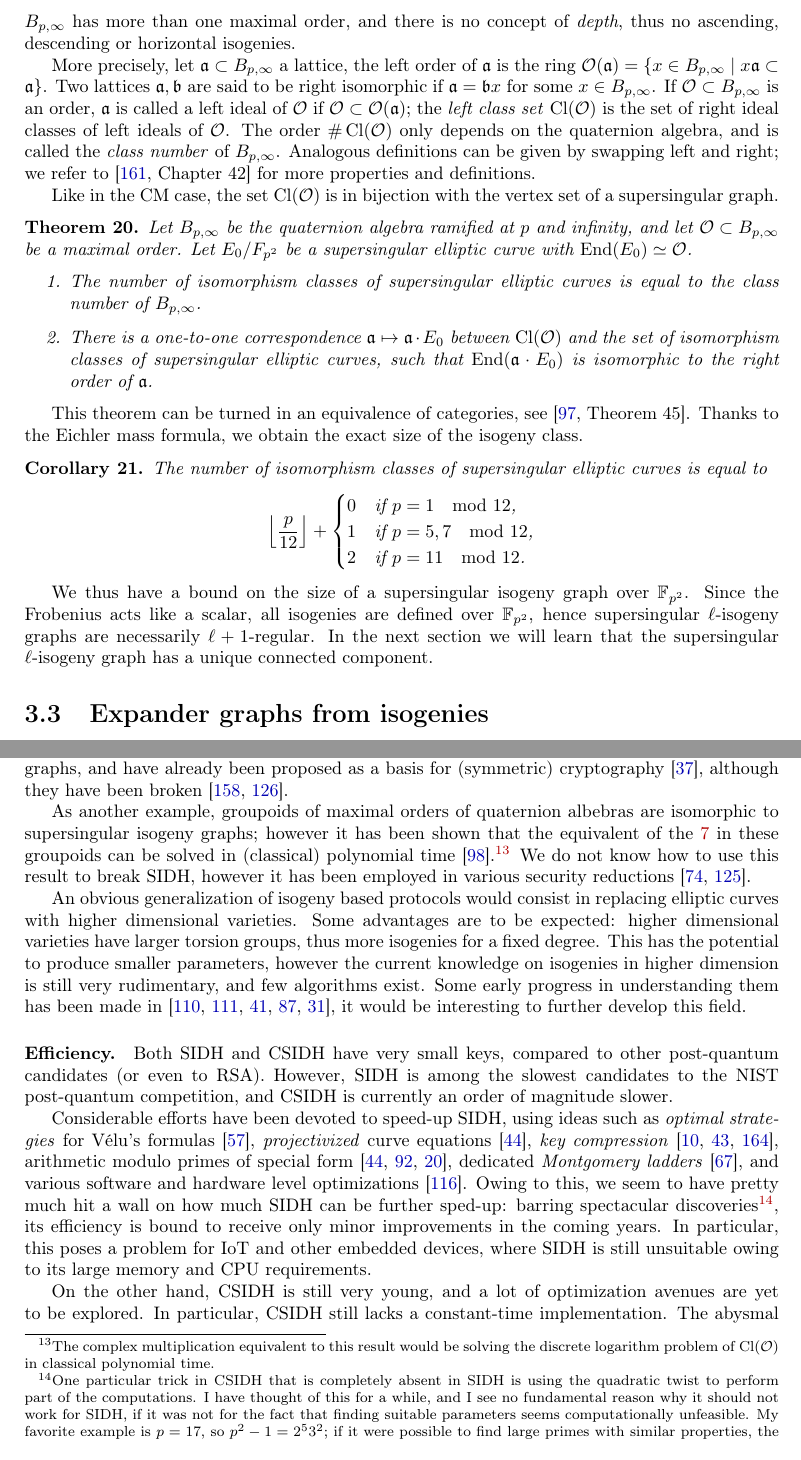
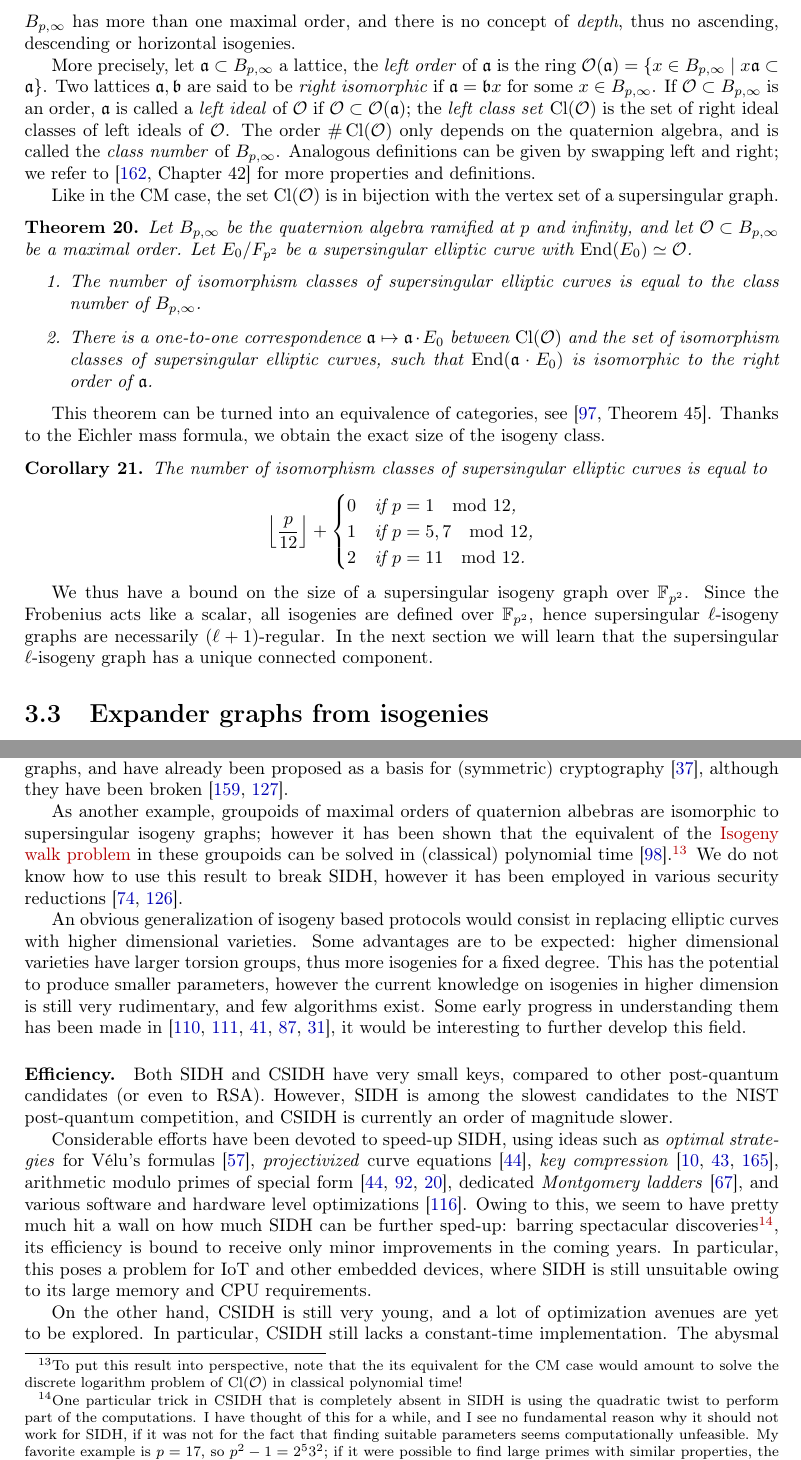
Before and after one commit to defeo/hdr, a LaTeX thesis (hdr.tex): two parts of pages 42 and 52 of 64, joined at a grey line, cut so that both start at the same text. Compiled offline with pdfLaTeX.

Commit message:
Reviewed Chap 3

```diff
--- a/hdr.tex
+++ b/hdr.tex
@@ -3303,11 +3303,11 @@ Unlike the CM case, $B_{p,∞}$ has more than one maximal order, and
 there is no concept of \emph{depth}, thus no ascending, descending or
 horizontal isogenies. %
 
-More precisely, let $\a⊂Β_{p,∞}$ a lattice, the left order of $\a$ is
+More precisely, let $\a⊂Β_{p,∞}$ a lattice, the \emph{left order} of $\a$ is
 the ring $\O(\a)=\{x∈B_{p,∞}\mid x\a⊂\a\}$. %
-Two lattices $\a,\frak b$ are said to be right isomorphic if
+Two lattices $\a,\frak b$ are said to be \emph{right isomorphic} if
 $\a=\frak b x$ for some $x∈B_{p,∞}$. %
-If $\O⊂B_{p,∞}$ is an order, $\a$ is called a left ideal of $\O$ if
+If $\O⊂B_{p,∞}$ is an order, $\a$ is called a \emph{left ideal} of $\O$ if
 $\O⊂\O(\a)$; the \emph{left class set} $\Cl(\O)$ is the set of right
 ideal classes of left ideals of $\O$. %
 The order $\#\Cl(\O)$ only depends on the quaternion algebra, and is
@@ -3334,7 +3334,7 @@ set of a supersingular graph. %
   \end{enumerate}
 \end{theorem}
 
-This theorem can be turned in an equivalence of categories,
+This theorem can be turned into an equivalence of categories,
 see~\cite[Theorem~45]{kohel}. %
 Thanks to the Eichler mass formula, we obtain the exact size of the
 isogeny class. %
@@ -4250,11 +4251,12 @@ have been broken~\cite{tillich2008collisions,quis}. %
 
 As another example, groupoids of maximal orders of quaternion albebras
 are isomorphic to supersingular isogeny graphs; however it has been
-shown that the equivalent of the~\ref{prob:iwp} in these groupoids can
-be solved in (classical) polynomial time~\cite{kohel2014quaternion}.%
-\footnote{The complex multiplication equivalent to this result would
-  be solving the discrete logarithm problem of $\Cl(\O)$ in classical
-  polynomial time.} %
+shown that the equivalent of the~\nameref{prob:iwp} in these groupoids
+can be solved in (classical) polynomial
+time~\cite{kohel2014quaternion}.%
+\footnote{To put this result into perspective, note that the its
+  equivalent for the CM case would amount to solve the discrete
+  logarithm problem of $\Cl(\O)$ in classical polynomial time!} %
 We do not know how to use this result to break SIDH, however it has
 been employed in various security
 reductions~\cite{galbraithsecurity,cryptoeprint:2017:962}.
```
Also changed, not shown: hdr.bib (+11 -0 lines), hdr.tex (27 more changed lines).
